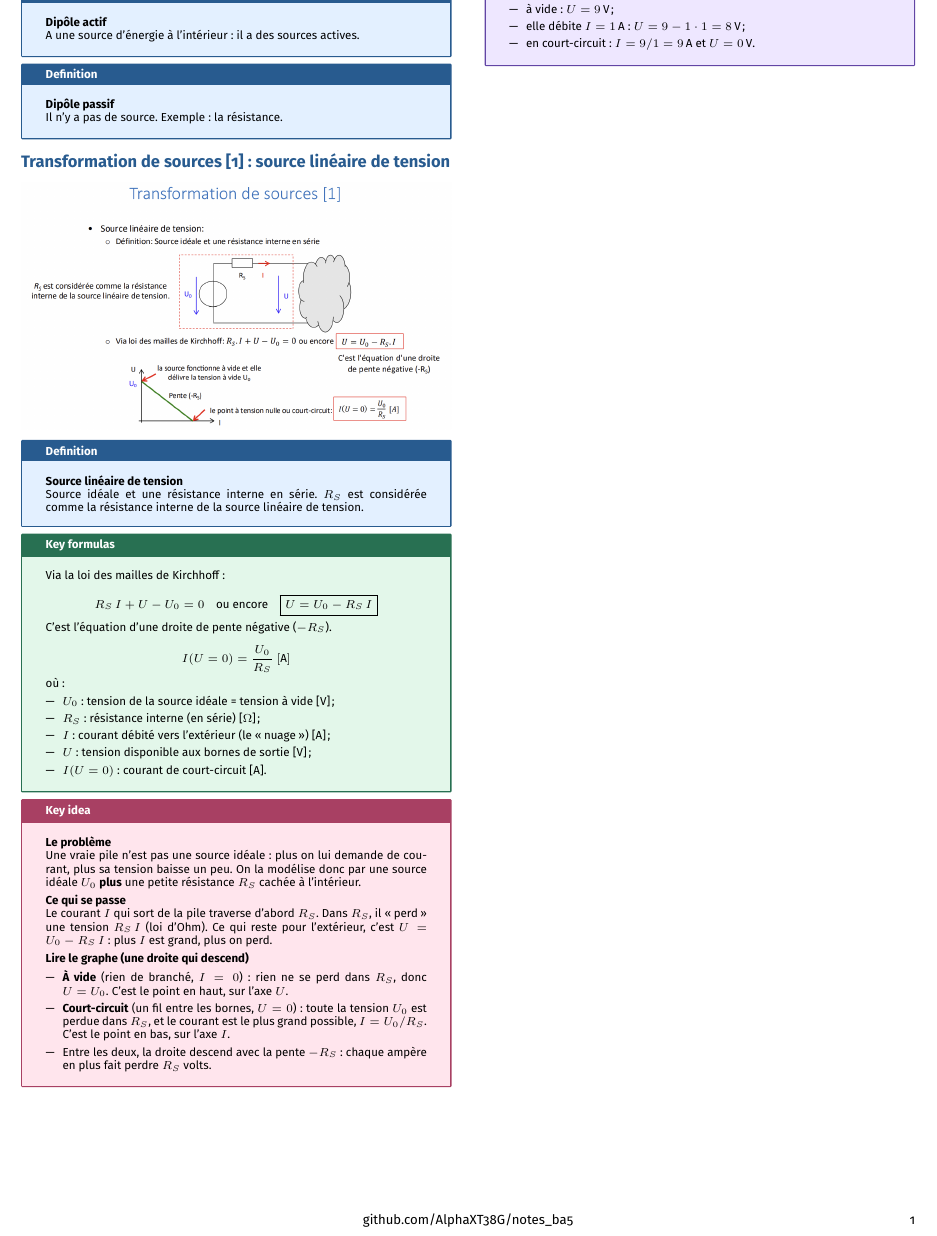
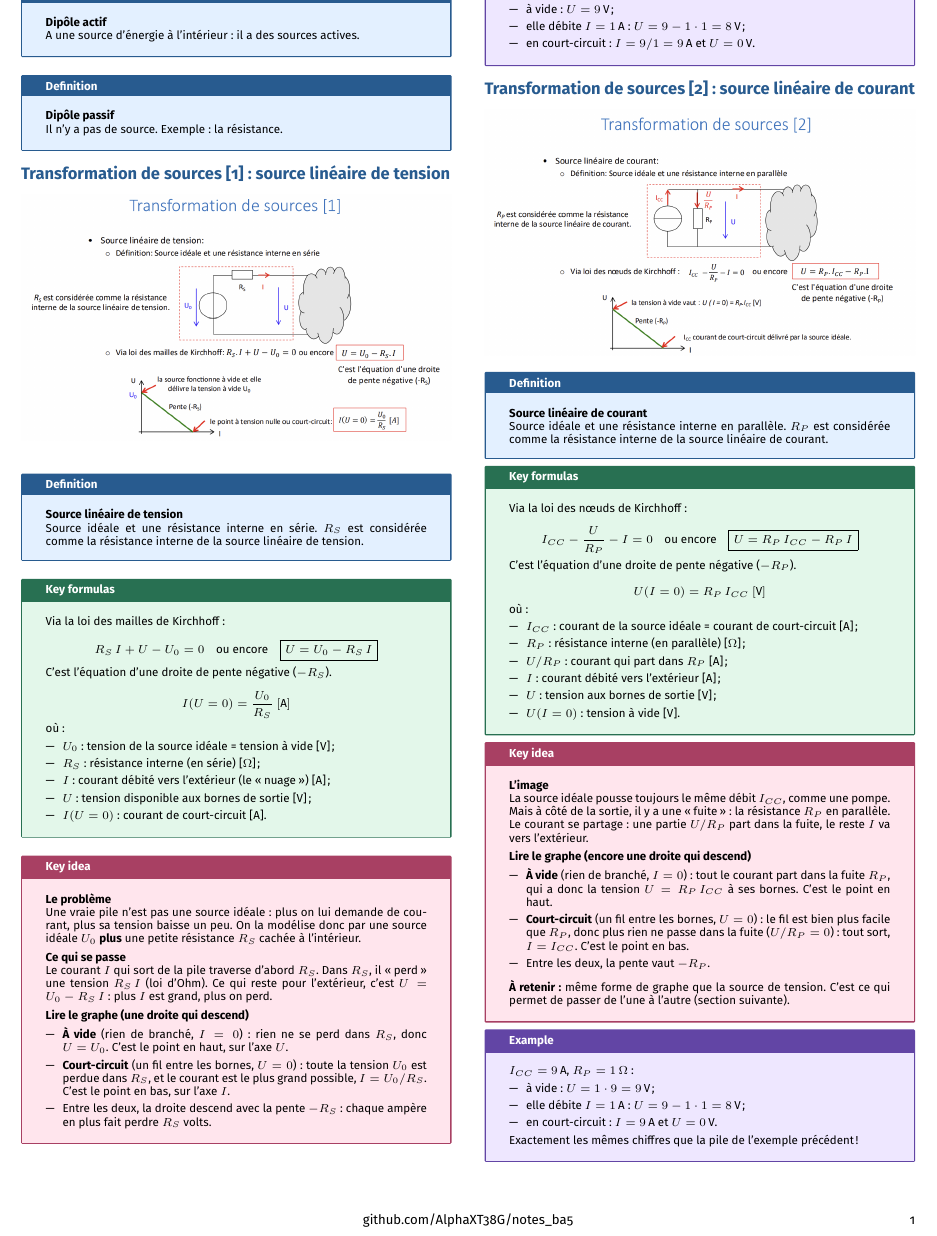
Before and after one commit to AlphaXT38G/notes_ba5, a LaTeX document (elec/week/week04.tex): part of the page, cut so that both start at the same text. Compiled offline with pdfLaTeX.

Commit message:
feat(elec-week04): the linear current source, explained

```diff
--- a/elec/week/week04.tex
+++ b/elec/week/week04.tex
@@ -346,6 +346,111 @@ Pile $U_0 = 9\,\text{V}$, $R_S = 1\,\Omega$ :
 \end{example}
 
 
+%=========================================================
+\section{Transformation de sources [2] : source linéaire de courant}
+
+
+\begin{center}
+
+\includegraphics[
+width=1.0\linewidth
+]{../images/week04_02.png}
+
+\end{center}
+
+
+\begin{definition}
+
+\textbf{Source linéaire de courant}
+
+Source idéale et une résistance interne en parallèle. $R_P$ est considérée comme la résistance interne de la source linéaire de courant.
+
+\end{definition}
+
+
+\begin{formula}
+
+Via la loi des nœuds de Kirchhoff :
+
+\[
+I_{CC} - \frac{U}{R_P} - I = 0
+\quad\text{ou encore}\quad
+\boxed{U = R_P\,I_{CC} - R_P\,I}
+\]
+
+C'est l'équation d'une droite de pente négative ($-R_P$).
+
+\[
+U(I = 0) = R_P\,I_{CC}\ [\text{V}]
+\]
+
+où :
+
+\begin{itemize}
+
+\item $I_{CC}$ : courant de la source idéale = courant de court-circuit [A] ;
+
+\item $R_P$ : résistance interne (en parallèle) [$\Omega$] ;
+
+\item $U/R_P$ : courant qui part dans $R_P$ [A] ;
+
+\item $I$ : courant débité vers l'extérieur [A] ;
+
+\item $U$ : tension aux bornes de sortie [V] ;
+
+\item $U(I=0)$ : tension à vide [V].
+
+\end{itemize}
+
+\end{formula}
+
+
+\begin{important}
+
+\textbf{L'image}
+
+La source idéale pousse toujours le même débit $I_{CC}$, comme une pompe. Mais à côté de la sortie, il y a une \og fuite \fg{} : la résistance $R_P$ en parallèle. Le courant se partage : une partie $U/R_P$ part dans la fuite, le reste $I$ va vers l'extérieur.
+
+\vspace{3pt}
+
+\textbf{Lire le graphe (encore une droite qui descend)}
+
+\begin{itemize}
+
+\item \textbf{À vide} (rien de branché, $I = 0$) : tout le courant part dans la fuite $R_P$, qui a donc la tension $U = R_P\,I_{CC}$ à ses bornes. C'est le point en haut.
+
+\item \textbf{Court-circuit} (un fil entre les bornes, $U = 0$) : le fil est bien plus facile que $R_P$, donc plus rien ne passe dans la fuite ($U/R_P = 0$) : tout sort, $I = I_{CC}$. C'est le point en bas.
+
+\item Entre les deux, la pente vaut $-R_P$.
+
+\end{itemize}
+
+\vspace{3pt}
+
+\textbf{À retenir :} même forme de graphe que la source de tension. C'est ce qui permet de passer de l'une à l'autre (section suivante).
+
+\end{important}
+
+
+\begin{example}
+
+$I_{CC} = 9\,\text{A}$, $R_P = 1\,\Omega$ :
+
+\begin{itemize}
+
+\item à vide : $U = 1 \cdot 9 = 9\,\text{V}$ ;
+
+\item elle débite $I = 1\,\text{A}$ : $U = 9 - 1\cdot 1 = 8\,\text{V}$ ;
+
+\item en court-circuit : $I = 9\,\text{A}$ et $U = 0\,\text{V}$.
+
+\end{itemize}
+
+Exactement les mêmes chiffres que la pile de l'exemple précédent !
+
+\end{example}
+
+
 \end{multicols}
 
 \end{document}
```
Also changed, not shown: elec/images/week04_02.png (added).
